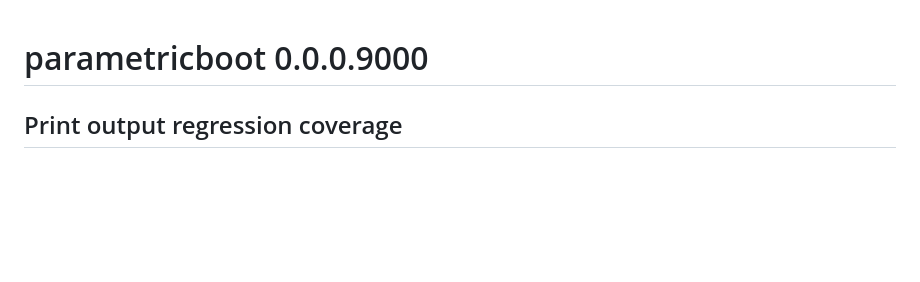
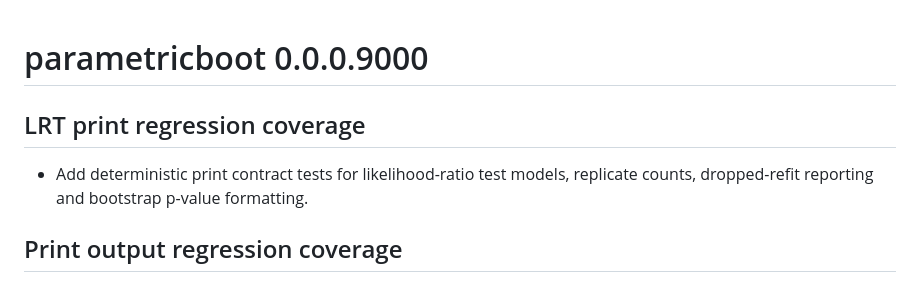
Before and after one commit to DiogoRibeiro7/parametricboot, a Markdown page: NEWS.md, the part around the change. Drawn GitHub-style; blank space fills up the shorter version.

Commit message:
docs: record likelihood-ratio print contract coverage

```diff
--- a/NEWS.md
+++ b/NEWS.md
@@ -1,4 +1,10 @@
 # parametricboot 0.0.0.9000
+
+## LRT print regression coverage
+
+* Add deterministic print contract tests for likelihood-ratio test models,
+  replicate counts, dropped-refit reporting and bootstrap p-value formatting.
+
 
 ## Print output regression coverage
 
```
